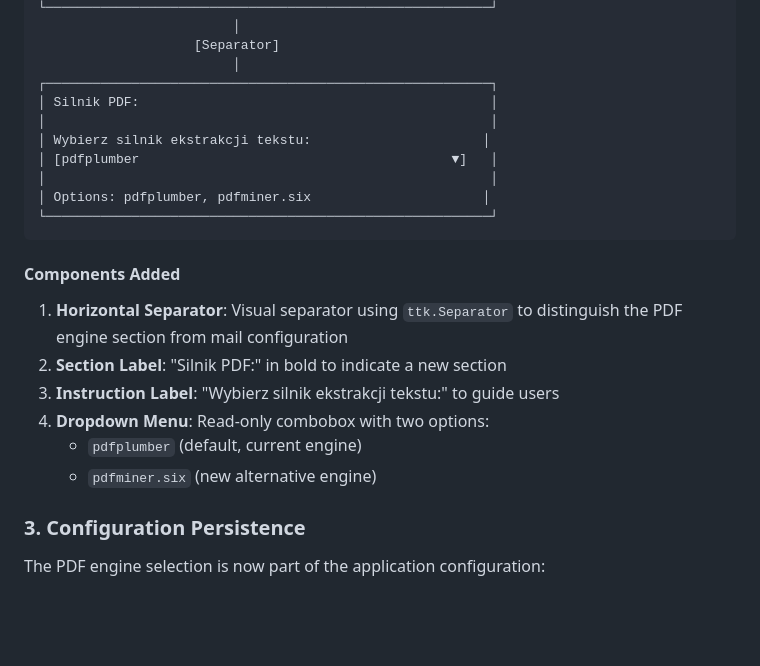
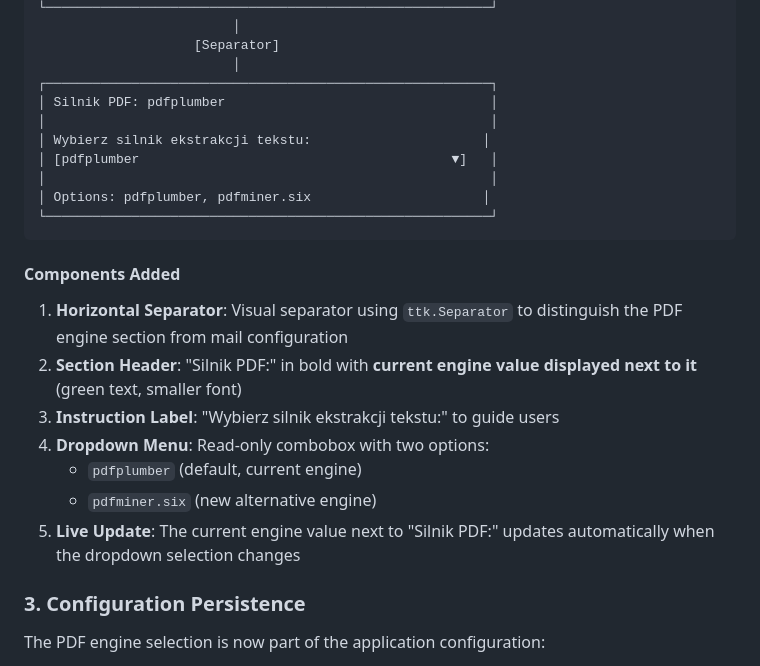
Before and after one commit to dzieju/Poczta-Faktury, a Markdown page: UI_CHANGES_PDF_ENGINE.md, the part around one of its changes. GitHub-like rendering; blank space fills up the shorter version.

```diff
--- a/UI_CHANGES_PDF_ENGINE.md
+++ b/UI_CHANGES_PDF_ENGINE.md
@@ -28,7 +28,7 @@ A new section has been added to the Ustawienia tab with the following components
                     [Separator]
                          │
 ┌─────────────────────────────────────────────────────────┐
-│ Silnik PDF:                                             │
+│ Silnik PDF: pdfplumber                                  │
 │                                                         │
 │ Wybierz silnik ekstrakcji tekstu:                      │
 │ [pdfplumber                                        ▼]   │
@@ -39,11 +39,12 @@ A new section has been added to the Ustawienia tab with the following components
 
 #### Components Added
 1. **Horizontal Separator**: Visual separator using `ttk.Separator` to distinguish the PDF engine section from mail configuration
-2. **Section Label**: "Silnik PDF:" in bold to indicate a new section
+2. **Section Header**: "Silnik PDF:" in bold with **current engine value displayed next to it** (green text, smaller font)
 3. **Instruction Label**: "Wybierz silnik ekstrakcji tekstu:" to guide users
 4. **Dropdown Menu**: Read-only combobox with two options:
    - `pdfplumber` (default, current engine)
    - `pdfminer.six` (new alternative engine)
+5. **Live Update**: The current engine value next to "Silnik PDF:" updates automatically when the dropdown selection changes
 
 ### 3. Configuration Persistence
 
```
Also changed, not shown: other parts of UI_CHANGES_PDF_ENGINE.md (+24 -1 lines), CHANGELOG.md (+21 -0 lines).
